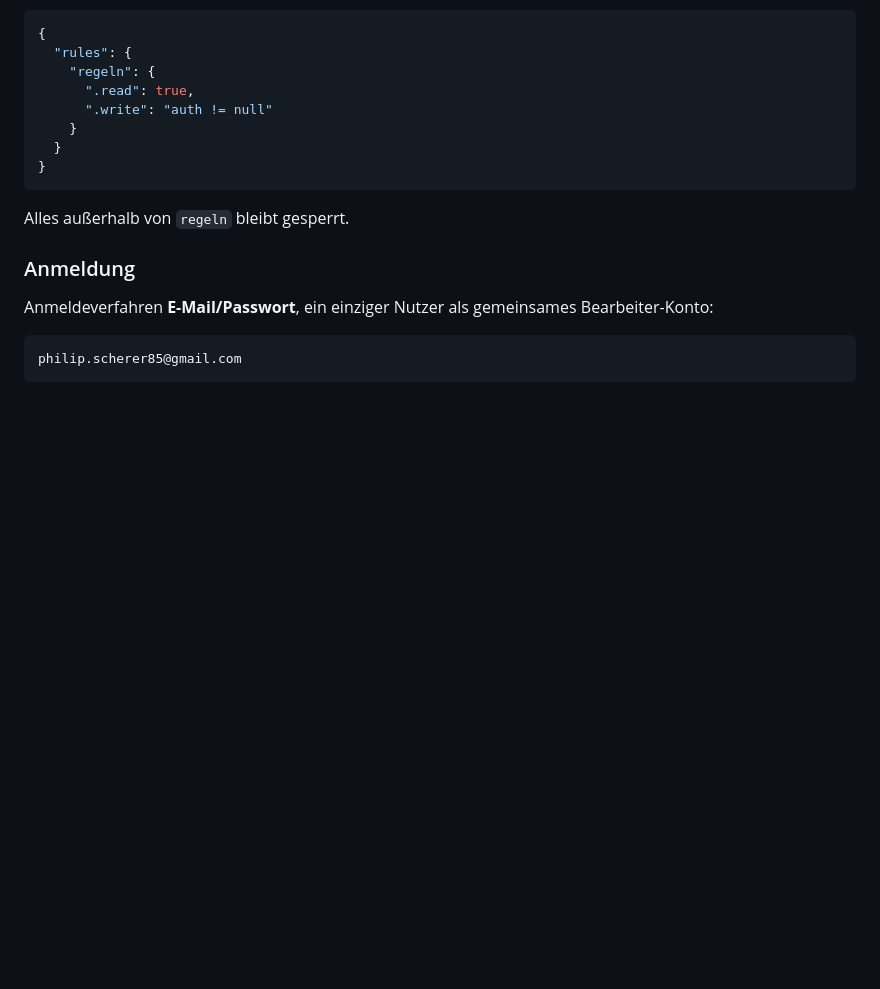
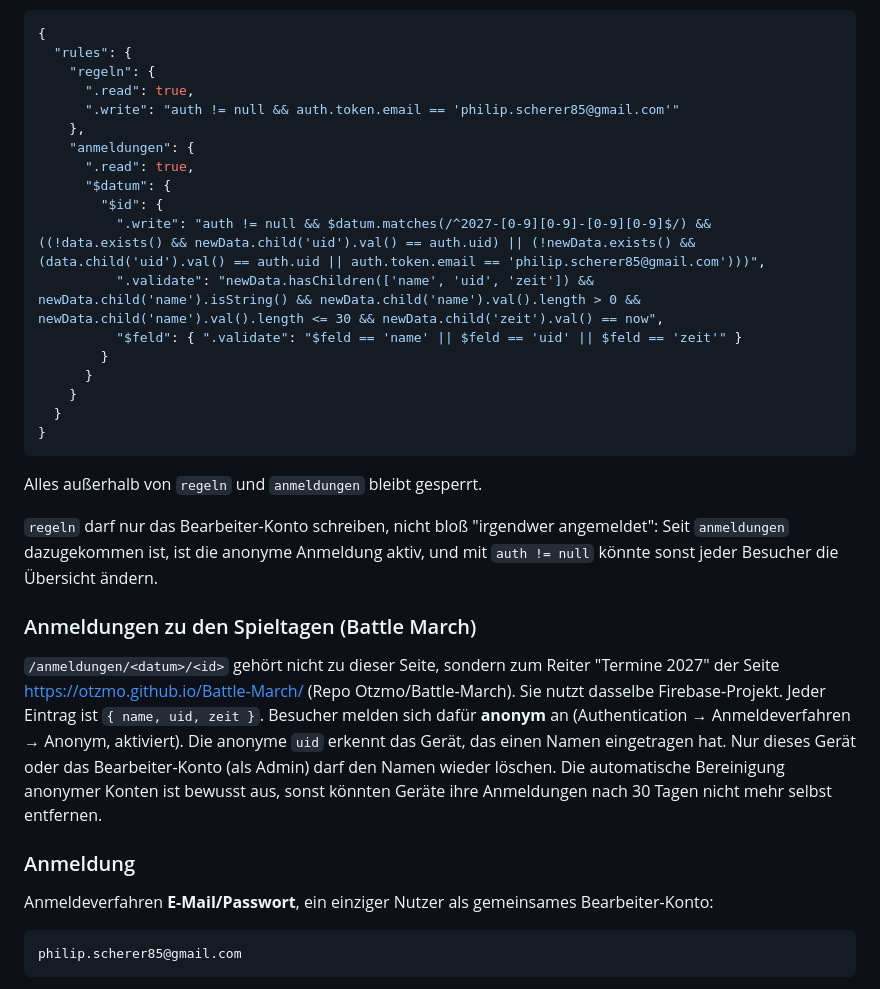
Before and after one commit to Otzmo/Playday-Uebersicht, a Markdown page: README.md, the part around the change. Rendered like a GitHub page; blank space fills up the shorter version.

Commit message:
README: Datenbankregeln für Battle-March-Anmeldungen dokumentiert
regeln schreibt nur noch das Bearbeiter-Konto, weil die anonyme Anmeldung
für /anmeldungen aktiviert ist und auth != null sonst jedem Besucher
Schreibrechte gäbe.

Co-Authored-By: Claude Opus 5.5 <noreply@anthropic.com>
Claude-Session: https://claude.ai/code/session_014QxCwJtcsbpTbfh7sKZopW

````diff
--- a/README.md
+++ b/README.md
@@ -185,13 +185,39 @@ Regeln der Datenbank:
   "rules": {
     "regeln": {
       ".read": true,
-      ".write": "auth != null"
+      ".write": "auth != null && auth.token.email == 'philip.scherer85@gmail.com'"
+    },
+    "anmeldungen": {
+      ".read": true,
+      "$datum": {
+        "$id": {
+          ".write": "auth != null && $datum.matches(/^2027-[0-9][0-9]-[0-9][0-9]$/) && ((!data.exists() && newData.child('uid').val() == auth.uid) || (!newData.exists() && (data.child('uid').val() == auth.uid || auth.token.email == 'philip.scherer85@gmail.com')))",
+          ".validate": "newData.hasChildren(['name', 'uid', 'zeit']) && newData.child('name').isString() && newData.child('name').val().length > 0 && newData.child('name').val().length <= 30 && newData.child('zeit').val() == now",
+          "$feld": { ".validate": "$feld == 'name' || $feld == 'uid' || $feld == 'zeit'" }
+        }
+      }
     }
   }
 }
 ```
 
-Alles außerhalb von `regeln` bleibt gesperrt.
+Alles außerhalb von `regeln` und `anmeldungen` bleibt gesperrt.
+
+`regeln` darf nur das Bearbeiter-Konto schreiben, nicht bloß "irgendwer
+angemeldet": Seit `anmeldungen` dazugekommen ist, ist die anonyme Anmeldung
+aktiv, und mit `auth != null` könnte sonst jeder Besucher die Übersicht ändern.
+
+### Anmeldungen zu den Spieltagen (Battle March)
+
+`/anmeldungen/<datum>/<id>` gehört nicht zu dieser Seite, sondern zum Reiter
+"Termine 2027" der Seite https://otzmo.github.io/Battle-March/ (Repo
+Otzmo/Battle-March). Sie nutzt dasselbe Firebase-Projekt. Jeder Eintrag ist
+`{ name, uid, zeit }`. Besucher melden sich dafür **anonym** an
+(Authentication → Anmeldeverfahren → Anonym, aktiviert). Die anonyme `uid`
+erkennt das Gerät, das einen Namen eingetragen hat. Nur dieses Gerät oder das
+Bearbeiter-Konto (als Admin) darf den Namen wieder löschen. Die automatische
+Bereinigung anonymer Konten ist bewusst aus, sonst könnten Geräte ihre
+Anmeldungen nach 30 Tagen nicht mehr selbst entfernen.
 
 ### Anmeldung
 
````
